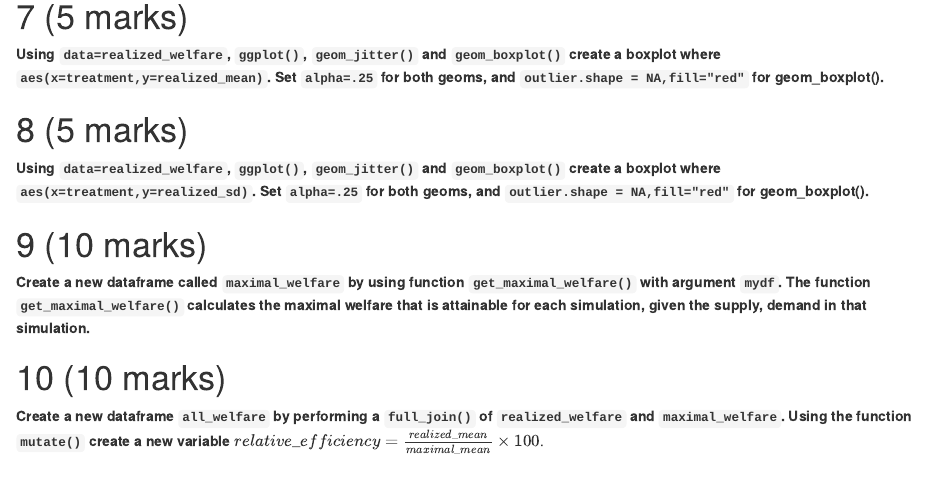
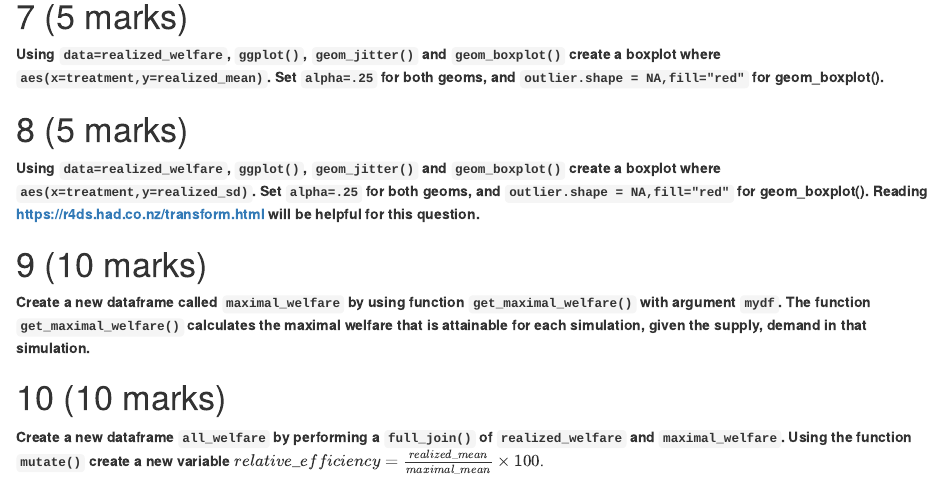
Before and after one commit to rpmartin/381assignment2, an R Markdown document (ass2_2021_fall.Rmd): the page in a window 1100 px wide, from 1780 px down. Rendered offline with R 4.5, knitr and Pandoc, with nearby package versions.

Commit message:
recommendation to read R4datascience chapter 5

````diff
--- a/ass2_2021_fall.Rmd
+++ b/ass2_2021_fall.Rmd
@@ -109,7 +109,7 @@ first_plot #the code for this first plot is already in the file assignment1.R
 
 # (5 marks)
 
-**Using `data=realized_welfare`, `ggplot()`, `geom_jitter()` and `geom_boxplot()` create a boxplot where `aes(x=treatment,y=realized_sd)`. Set `alpha=.25` for both geoms, and  `outlier.shape = NA,fill="red"` for geom_boxplot().**
+**Using `data=realized_welfare`, `ggplot()`, `geom_jitter()` and `geom_boxplot()` create a boxplot where `aes(x=treatment,y=realized_sd)`. Set `alpha=.25` for both geoms, and  `outlier.shape = NA,fill="red"` for geom_boxplot(). Reading https://r4ds.had.co.nz/transform.html will be helpful for this question. **
 
 ```{r fourth_chunk}
 #fourth_plot # to include second_plot remove the first #
````
